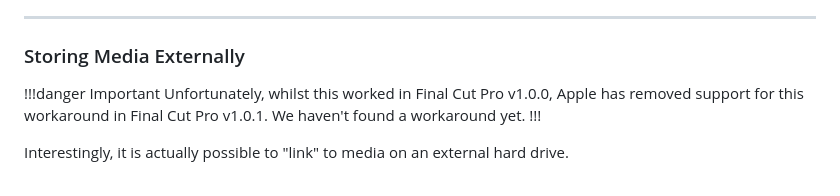
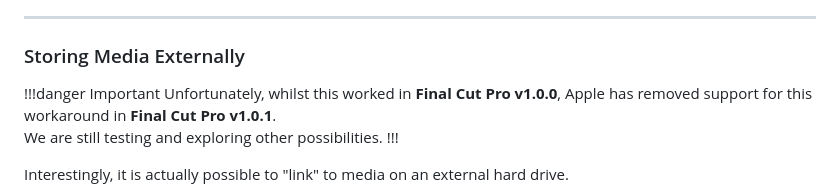
Before and after one commit to latenitefilms/TransferToolbox, a Markdown page: docs/how-to-use.md, the part around the change. Drawn GitHub-style.

Commit message:
Tweaked wording

```diff
--- a/docs/how-to-use.md
+++ b/docs/how-to-use.md
@@ -104,7 +104,8 @@ When sending your project from Final Cut Pro on iPad back to your Mac, just expo
 ### Storing Media Externally
 
 !!!danger Important
-Unfortunately, whilst this worked in Final Cut Pro v1.0.0, Apple has removed support for this workaround in Final Cut Pro v1.0.1. We haven't found a workaround yet.
+Unfortunately, whilst this worked in **Final Cut Pro v1.0.0**, Apple has removed support for this workaround in **Final Cut Pro v1.0.1**.<br />
+We are still testing and exploring other possibilities.
 !!!
 
 Interestingly, it is actually possible to "link" to media on an external hard drive.
```
